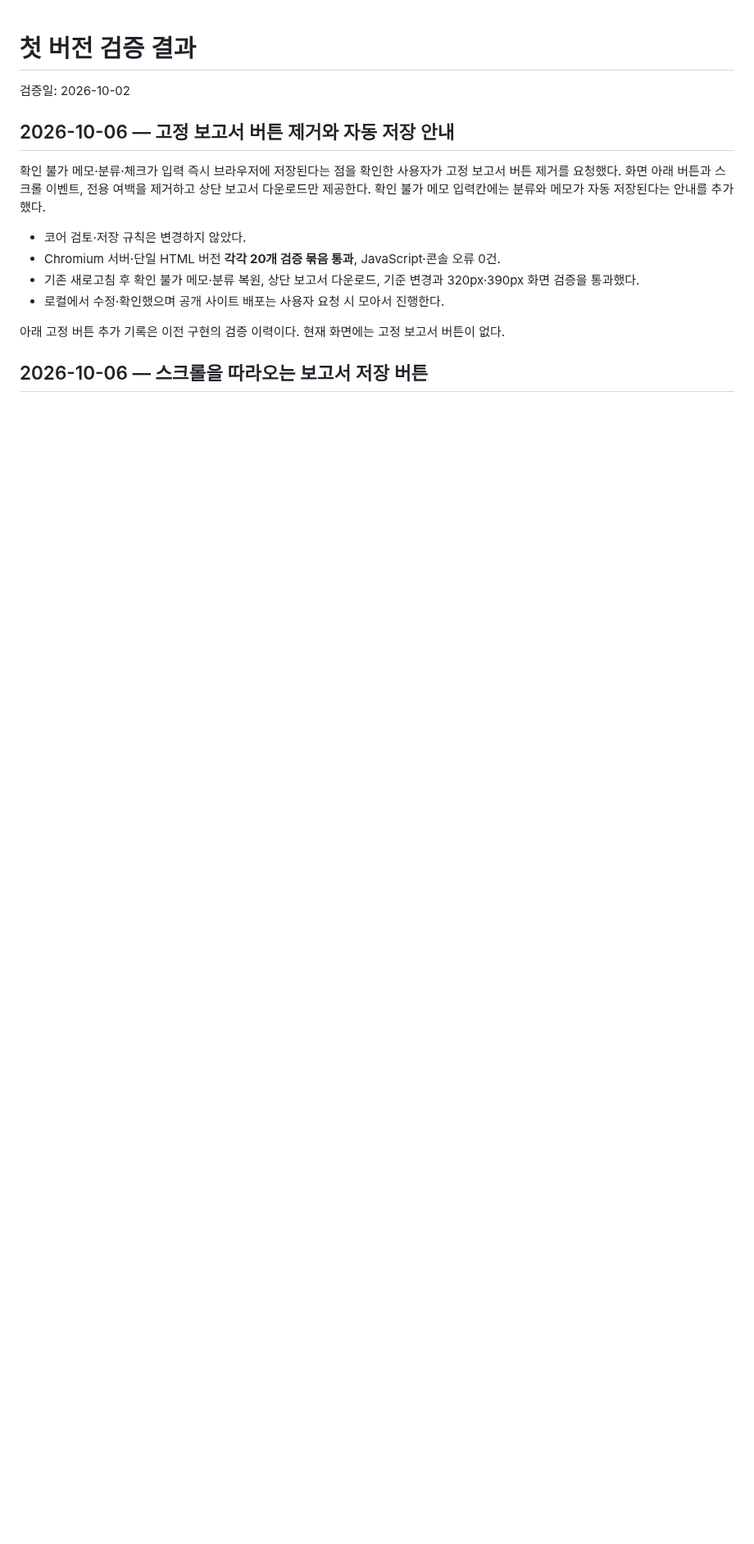
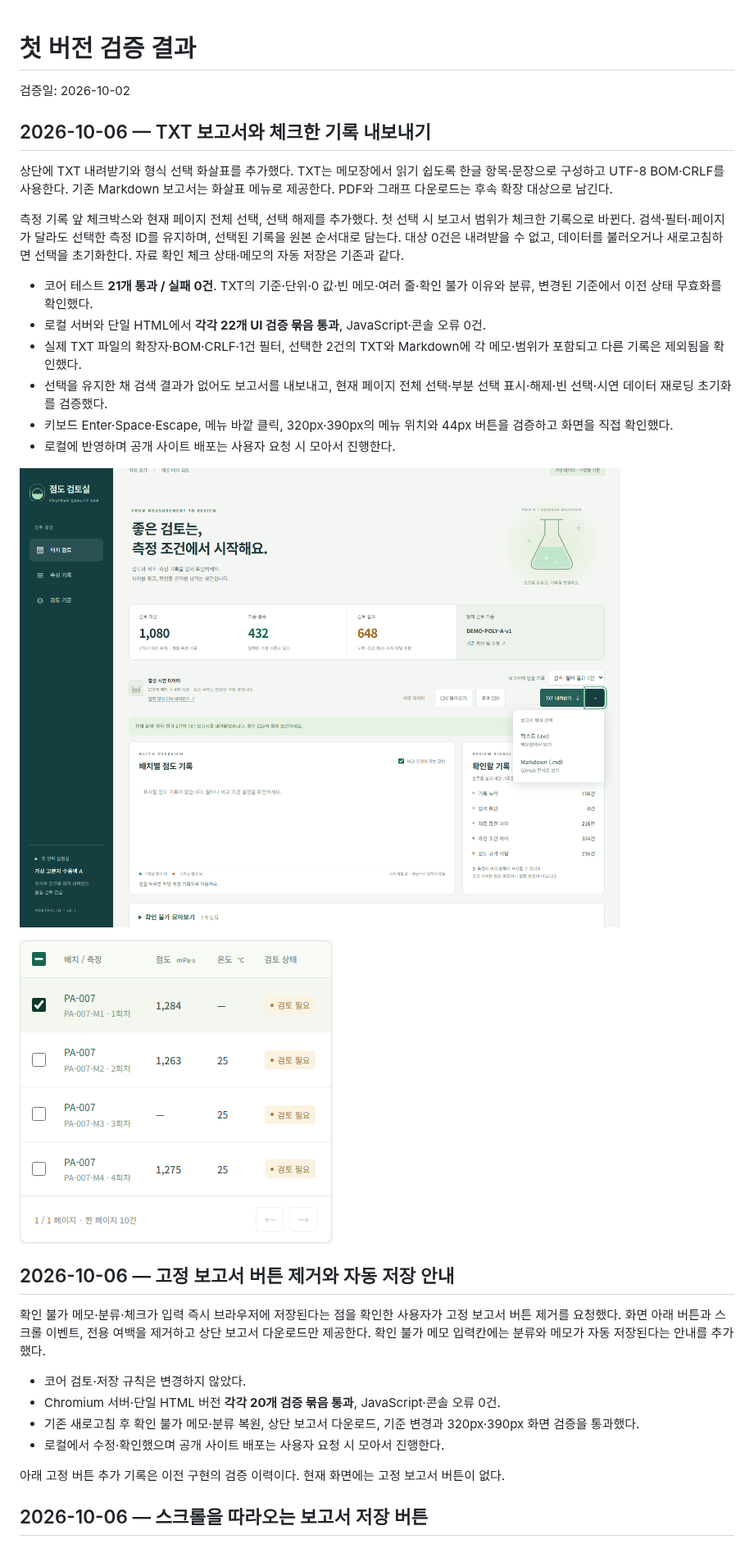
Before and after one commit to Kina2002/polymer-viscosity-review, a Markdown page: viscosity-review/docs/검증_결과.md, the part around the change. Shown at 82% size. GitHub-like rendering; pictures changed too: viscosity-review/docs/screenshots/report-formats-desktop.png (added), viscosity-review/docs/screenshots/report-selection-table.png (added); blank space fills up the shorter version.

Commit message:
Add TXT reports and export selected measurement records

```diff
--- a/viscosity-review/docs/검증_결과.md
+++ b/viscosity-review/docs/검증_결과.md
@@ -1,6 +1,23 @@
 # 첫 버전 검증 결과
 
 검증일: 2026-10-02
+
+## 2026-10-06 — TXT 보고서와 체크한 기록 내보내기
+
+상단에 TXT 내려받기와 형식 선택 화살표를 추가했다. TXT는 메모장에서 읽기 쉽도록 한글 항목·문장으로 구성하고 UTF-8 BOM·CRLF를 사용한다. 기존 Markdown 보고서는 화살표 메뉴로 제공한다. PDF와 그래프 다운로드는 후속 확장 대상으로 남긴다.
+
+측정 기록 앞 체크박스와 현재 페이지 전체 선택, 선택 해제를 추가했다. 첫 선택 시 보고서 범위가 체크한 기록으로 바뀐다. 검색·필터·페이지가 달라도 선택한 측정 ID를 유지하며, 선택된 기록을 원본 순서대로 담는다. 대상 0건은 내려받을 수 없고, 데이터를 불러오거나 새로고침하면 선택을 초기화한다. 자료 확인 체크 상태·메모의 자동 저장은 기존과 같다.
+
+- 코어 테스트 **21개 통과 / 실패 0건**. TXT의 기준·단위·0 값·빈 메모·여러 줄·확인 불가 이유와 분류, 변경된 기준에서 이전 상태 무효화를 확인했다.
+- 로컬 서버와 단일 HTML에서 **각각 22개 UI 검증 묶음 통과**, JavaScript·콘솔 오류 0건.
+- 실제 TXT 파일의 확장자·BOM·CRLF·1건 필터, 선택한 2건의 TXT와 Markdown에 각 메모·범위가 포함되고 다른 기록은 제외됨을 확인했다.
+- 선택을 유지한 채 검색 결과가 없어도 보고서를 내보내고, 현재 페이지 전체 선택·부분 선택 표시·해제·빈 선택·시연 데이터 재로딩 초기화를 검증했다.
+- 키보드 Enter·Space·Escape, 메뉴 바깥 클릭, 320px·390px의 메뉴 위치와 44px 버튼을 검증하고 화면을 직접 확인했다.
+- 로컬에 반영하며 공개 사이트 배포는 사용자 요청 시 모아서 진행한다.
+
+![보고서 형식 선택](screenshots/report-formats-desktop.png)
+
+![보고서에 담을 측정 기록 선택](screenshots/report-selection-table.png)
 
 ## 2026-10-06 — 고정 보고서 버튼 제거와 자동 저장 안내
 
```
Also changed, not shown: viscosity-review/README.md (+8 -4 lines), 7 other files.
